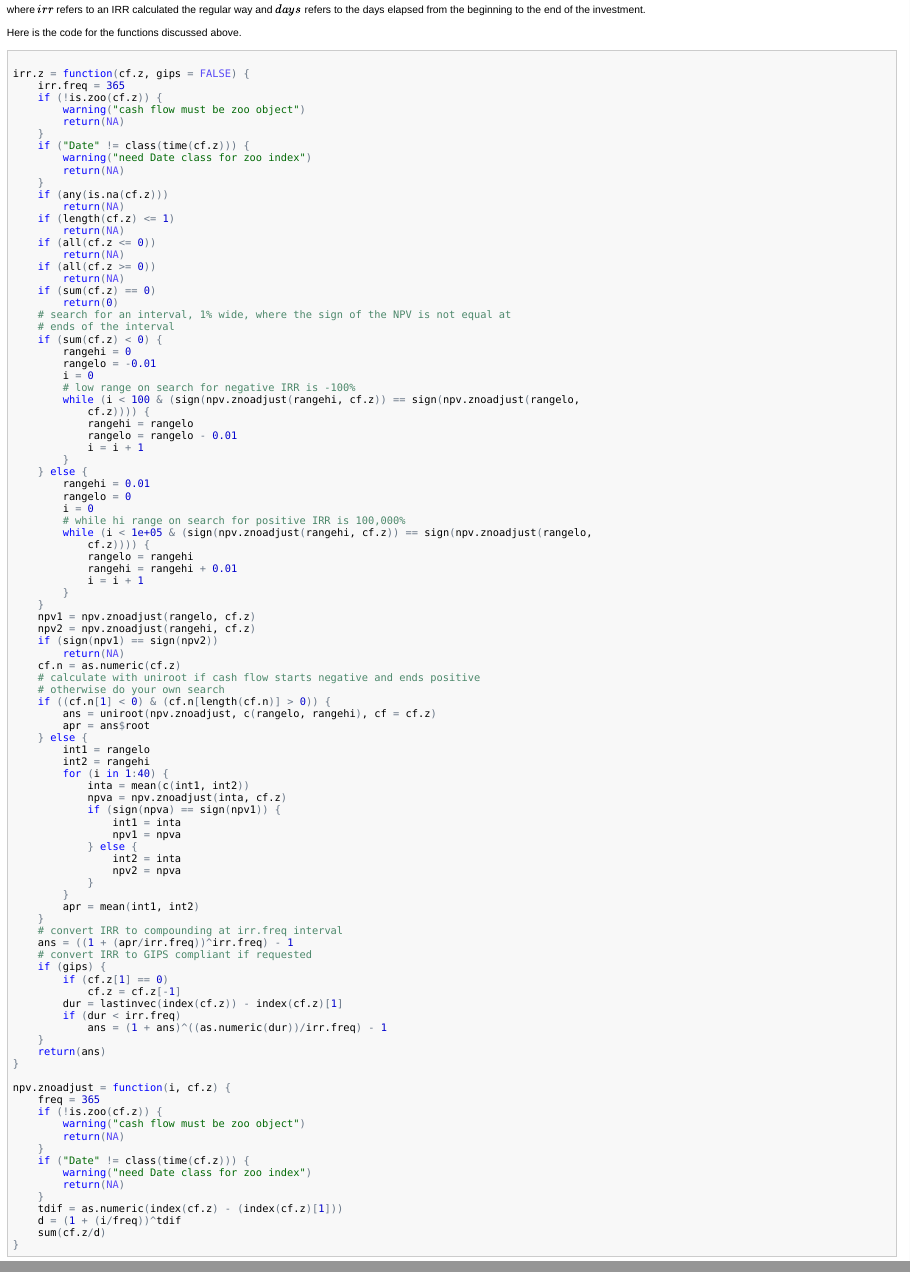
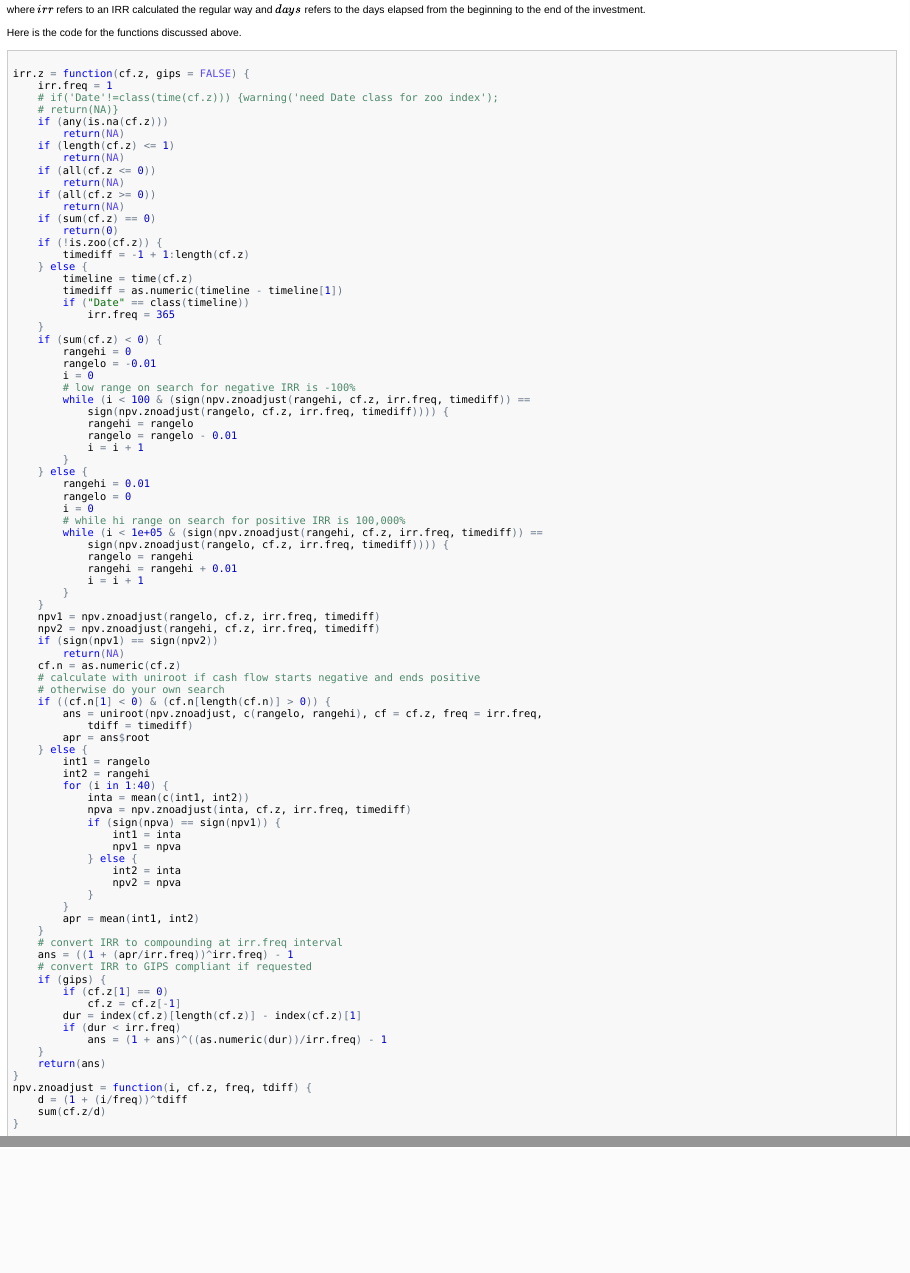
Before and after one commit to karlpolen/gips_irr, an R Markdown document (gips irr.Rmd): the page in a window 1100 px wide, from 1460 px down, and a second part further down, joined at a grey line. The pictures show the output file gips irr.html that the author committed with the source, opened offline.

Commit message:
updated versions

````diff
--- a/gips irr.Rmd
+++ b/gips irr.Rmd
@@ -67,22 +67,26 @@ Here is the code for the functions discussed above.
 ```{r}
 
 irr.z=function(cf.z,gips=FALSE) {
-  irr.freq=365
-  if(!is.zoo(cf.z)) {warning("cash flow must be zoo object"); return(NA)}
-  if("Date"!=class(time(cf.z))) {warning("need Date class for zoo index"); return(NA)}
+  irr.freq=1
+  #if("Date"!=class(time(cf.z))) {warning("need Date class for zoo index"); return(NA)}
   if(any(is.na(cf.z))) return(NA)
   if(length(cf.z)<=1) return(NA)
   if(all(cf.z<=0)) return(NA)
   if(all(cf.z>=0)) return(NA)
   if(sum(cf.z)==0) return (0)
-  # search for an interval, 1% wide, where the sign of the NPV is not equal
-  # at ends of the interval
+  if(!is.zoo(cf.z)) {
+    timediff=-1+1:length(cf.z)
+  } else {
+    timeline=time(cf.z)
+    timediff=as.numeric(timeline-timeline[1])
+    if ("Date"== class(timeline)) irr.freq=365
+  }
   if (sum(cf.z)<0) {
     rangehi=0
     rangelo=-.01
     i=0
     # low range on search for negative IRR is -100%
-    while(i<100&(sign(npv.znoadjust(rangehi,cf.z))==sign(npv.znoadjust(rangelo,cf.z)))) {
+    while(i<100&(sign(npv.znoadjust(rangehi,cf.z,irr.freq,timediff))==sign(npv.znoadjust(rangelo,cf.z,irr.freq,timediff)))) {
       rangehi=rangelo
       rangelo=rangelo-.01
       i=i+1
@@ -91,24 +95,24 @@ irr.z=function(cf.z,gips=FALSE) {
       rangelo=0
       i=0
       # while hi range on search for positive IRR is 100,000%
-      while(i<100000&(sign(npv.znoadjust(rangehi,cf.z))==sign(npv.znoadjust(rangelo,cf.z)))) {
+      while(i<100000&(sign(npv.znoadjust(rangehi,cf.z,irr.freq,timediff))==sign(npv.znoadjust(rangelo,cf.z,irr.freq,timediff)))) {
         rangelo=rangehi
         rangehi=rangehi+.01
         i=i+1
       }}
-  npv1=npv.znoadjust(rangelo,cf.z)
-  npv2=npv.znoadjust(rangehi,cf.z)
+  npv1=npv.znoadjust(rangelo,cf.z,irr.freq,timediff)
+  npv2=npv.znoadjust(rangehi,cf.z,irr.freq,timediff)
   if (sign(npv1)==sign(npv2)) return(NA)
   cf.n=as.numeric(cf.z)
   #calculate with uniroot if cash flow starts negative and ends positive otherwise do your own search
   if((cf.n[1]<0)&(cf.n[length(cf.n)]>0)) {
-    ans=uniroot(npv.znoadjust,c(rangelo,rangehi),cf=cf.z)
+    ans=uniroot(npv.znoadjust,c(rangelo,rangehi),cf=cf.z,freq=irr.freq,tdiff=timediff)
     apr=ans$root } else {
       int1=rangelo
       int2=rangehi
       for (i in 1:40) {
         inta=mean(c(int1,int2))
-        npva=npv.znoadjust(inta,cf.z)
+        npva=npv.znoadjust(inta,cf.z,irr.freq,timediff)
         if(sign(npva)==sign(npv1)) {
           int1=inta
           npv1=npva
@@ -123,18 +127,14 @@ irr.z=function(cf.z,gips=FALSE) {
   # convert IRR to GIPS compliant if requested
   if (gips) {
     if(cf.z[1]==0)  cf.z=cf.z[-1]
-    dur=lastinvec(index(cf.z))-index(cf.z)[1]
+    dur=index(cf.z)[length(cf.z)]-index(cf.z)[1]
     if(dur<irr.freq) ans=(1+ans)^((as.numeric(dur))/irr.freq)-1
   }
   return (ans)
 }
-
-npv.znoadjust=function(i,cf.z) {
-  freq=365
-  if(!is.zoo(cf.z)) {warning("cash flow must be zoo object"); return(NA)}
-  if("Date"!=class(time(cf.z))) {warning("need Date class for zoo index"); return(NA)}
-  tdif=as.numeric(index(cf.z)-(index(cf.z)[1]))
-  d=(1+(i/freq))^tdif
+npv.znoadjust=function(i,cf.z,freq,tdiff) {
+  d=(1+(i/freq))^tdiff
   sum(cf.z/d)
 }
+
 ```
--- a/gips irr.r
+++ b/gips irr.r
@@ -1,18 +1,24 @@
 irr.z=function(cf.z,gips=FALSE) {
-  irr.freq=365
-  if(!is.zoo(cf.z)) {warning("cash flow must be zoo object"); return(NA)}
-  if("Date"!=class(time(cf.z))) {warning("need Date class for zoo index"); return(NA)}
+  irr.freq=1
+  #if("Date"!=class(time(cf.z))) {warning("need Date class for zoo index"); return(NA)}
   if(any(is.na(cf.z))) return(NA)
   if(length(cf.z)<=1) return(NA)
   if(all(cf.z<=0)) return(NA)
   if(all(cf.z>=0)) return(NA)
   if(sum(cf.z)==0) return (0)
+  if(!is.zoo(cf.z)) {
+    timediff=-1+1:length(cf.z)
+  } else {
+    timeline=time(cf.z)
+    timediff=as.numeric(timeline-timeline[1])
+    if ("Date"== class(timeline)) irr.freq=365
+  }
   if (sum(cf.z)<0) {
     rangehi=0
     rangelo=-.01
     i=0
     # low range on search for negative IRR is -100%
-    while(i<100&(sign(npv.znoadjust(rangehi,cf.z))==sign(npv.znoadjust(rangelo,cf.z)))) {
+    while(i<100&(sign(npv.znoadjust(rangehi,cf.z,irr.freq,timediff))==sign(npv.znoadjust(rangelo,cf.z,irr.freq,timediff)))) {
       rangehi=rangelo
       rangelo=rangelo-.01
       i=i+1
@@ -21,24 +27,24 @@ irr.z=function(cf.z,gips=FALSE) {
       rangelo=0
       i=0
       # while hi range on search for positive IRR is 100,000%
-      while(i<100000&(sign(npv.znoadjust(rangehi,cf.z))==sign(npv.znoadjust(rangelo,cf.z)))) {
+      while(i<100000&(sign(npv.znoadjust(rangehi,cf.z,irr.freq,timediff))==sign(npv.znoadjust(rangelo,cf.z,irr.freq,timediff)))) {
         rangelo=rangehi
         rangehi=rangehi+.01
         i=i+1
       }}
-  npv1=npv.znoadjust(rangelo,cf.z)
-  npv2=npv.znoadjust(rangehi,cf.z)
+  npv1=npv.znoadjust(rangelo,cf.z,irr.freq,timediff)
+  npv2=npv.znoadjust(rangehi,cf.z,irr.freq,timediff)
   if (sign(npv1)==sign(npv2)) return(NA)
   cf.n=as.numeric(cf.z)
   #calculate with uniroot if cash flow starts negative and ends positive otherwise do your own search
   if((cf.n[1]<0)&(cf.n[length(cf.n)]>0)) {
-    ans=uniroot(npv.znoadjust,c(rangelo,rangehi),cf=cf.z)
+    ans=uniroot(npv.znoadjust,c(rangelo,rangehi),cf=cf.z,freq=irr.freq,tdiff=timediff)
     apr=ans$root } else {
       int1=rangelo
       int2=rangehi
       for (i in 1:40) {
         inta=mean(c(int1,int2))
-        npva=npv.znoadjust(inta,cf.z)
+        npva=npv.znoadjust(inta,cf.z,irr.freq,timediff)
         if(sign(npva)==sign(npv1)) {
           int1=inta
           npv1=npva
@@ -58,11 +64,7 @@ irr.z=function(cf.z,gips=FALSE) {
   }
   return (ans)
 }
-npv.znoadjust=function(i,cf.z) {
-  freq=365
-  if(!is.zoo(cf.z)) {warning("cash flow must be zoo object"); return(NA)}
-  if("Date"!=class(time(cf.z))) {warning("need Date class for zoo index"); return(NA)}
-  tdif=as.numeric(index(cf.z)-(index(cf.z)[1]))
-  d=(1+(i/freq))^tdif
+npv.znoadjust=function(i,cf.z,freq,tdiff) {
+  d=(1+(i/freq))^tdiff
   sum(cf.z/d)
 }
````
Also changed, not shown: gips irr.html, gips irr.Rmd (2 more changed lines), 1 other file.
